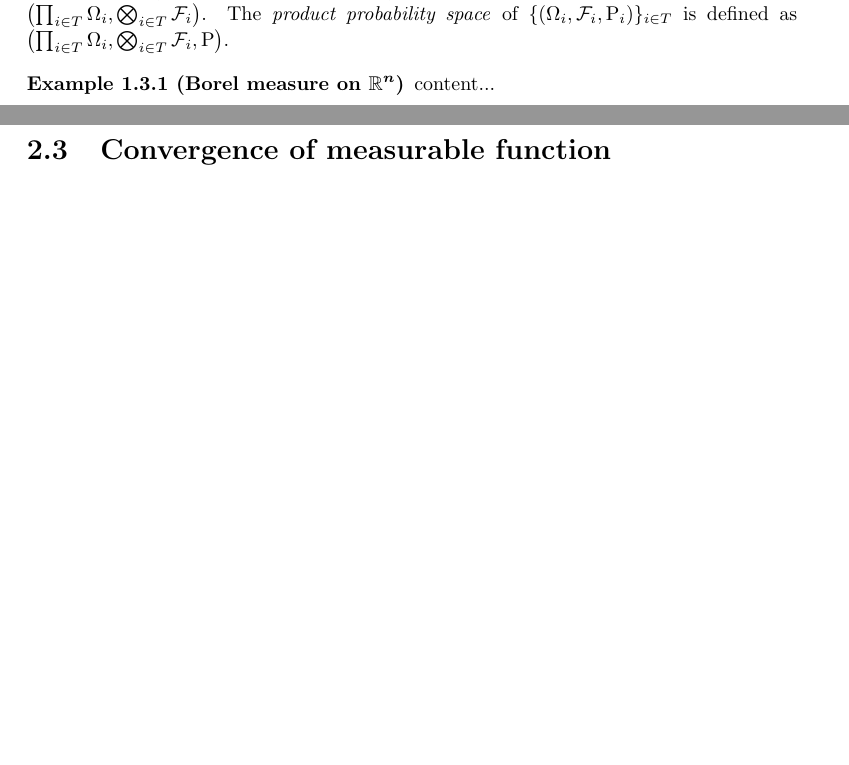
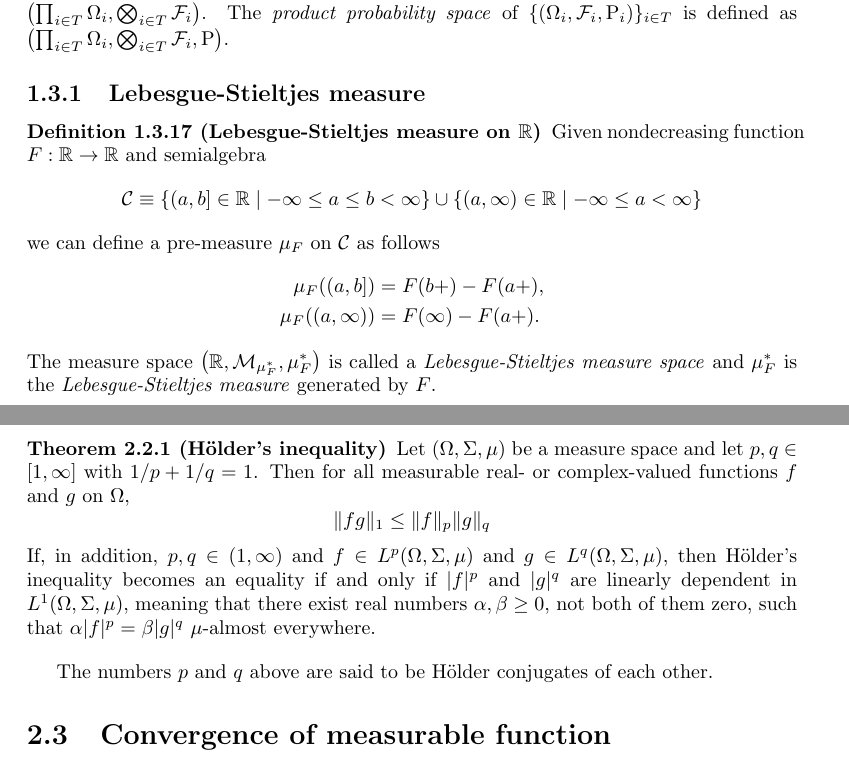
Before and after one commit to hooyuser/measure-theory-and-probability-theory, a LaTeX document (measure theory and probability theory.tex): two parts of pages 10 and 13 of 19, joined at a grey line, cut so that both start at the same text, the shorter picture padded with empty space. Compiled offline with pdfLaTeX.

Commit message:
Update measure theory and probability theory.tex

```diff
--- a/measure theory and probability theory.tex
+++ b/measure theory and probability theory.tex
@@ -434,10 +450,21 @@ The measure space $(\Omega, \widetilde{\mathcal{F}}, \widetilde{\mu})$ is called
 	can be uniquely extended to a probability measure $\mathrm{P}$ on the product measurable space $\left(\prod_{i\in T}\Omega_i,\bigotimes_{i\in T}\mathcal{F}_i\right)$. The \emph{product probability space} of $\{(\Omega_i,\mathcal{F}_i,\mathrm{P}_i)\}_{i\in T}$ is defined as $\left(\prod_{i\in T}\Omega_i,\bigotimes_{i\in T}\mathcal{F}_i,\mathrm{P}\right)$.
 \end{definition}
 
-\begin{example}[Borel measure on $\mathbb{R}^n$]
-	content...
-\end{example}
-
+\subsection{Lebesgue-Stieltjes measure}
+\begin{definition}[Lebesgue-Stieltjes measure on $\mathbb{R}$]
+ Given nondecreasing function $F: \mathbb{R} \rightarrow \mathbb{R}$ and semialgebra
+ \[
+ \mathcal{C} \equiv\{(a, b]\in\mathbb{R}\mid-\infty \leq a \leq b<\infty\} \cup\{(a, \infty)\in\mathbb{R}\mid-\infty \leq a<\infty\}
+ \]
+ we can define a pre-measure $\mu_F$ on $\mathcal{C}$ as follows
+ \[
+	\begin{aligned}
+	\mu_{F}((a, b]) &=F(b+)-F(a+), \\
+	\mu_{F}((a, \infty)) &=F(\infty)-F(a+).
+	\end{aligned}
+ \]
+ The measure space $\left(\mathbb{R}, \mathcal{M}_{\mu_{F}^{*}}, \mu_{F}^{*}\right)$ is called a \emph{Lebesgue-Stieltjes measure space} and $\mu_{F}^{*}$ is the \emph{Lebesgue-Stieltjes measure} generated by $F$.
+\end{definition}
 
 \chapter{Integration}
 Assume that all the functions in this chapter are from $\Omega$ to $\mathbb{R}$.
@@ -543,6 +570,15 @@ is a linear space.
     For simplicity, we can identify $f$ with its equivalence class $f+\mathcal{N}$.
 \end{definition}
 
+\begin{theorem}[Hölder's inequality]
+	Let $(\Omega, \Sigma, \mu)$ be a measure space and let $p, q \in[1, \infty]$ with $1 / p+1 / q=1$. Then for all measurable real- or complex-valued functions $f$ and $g$ on $\Omega$,
+\[
+\|f g\|_{1} \leq\|f\|_{p}\|g\|_{q}
+\]
+If, in addition, $p, q \in(1, \infty)$ and $f \in L^{p}(\Omega, \Sigma, \mu)$ and $g \in L^{q}(\Omega, \Sigma, \mu)$, then Hölder's inequality becomes an equality if and only if $|f|^{p}$ and $|g|^{q}$ are linearly dependent in $L^{1}(\Omega, \Sigma, \mu)$, meaning that there exist real numbers $\alpha, \beta \geq 0$, not both of them zero, such that $\alpha|f|^{p}=\beta|g|^{q}$ $\mu$-almost everywhere.
+\end{theorem}
+
+The numbers $p$ and $q$ above are said to be Hölder conjugates of each other.
 
 \section{Convergence of measurable function}
 \begin{definition}[measurable function]
```
Also changed, not shown: measure theory and probability theory.tex (28 more changed lines).
